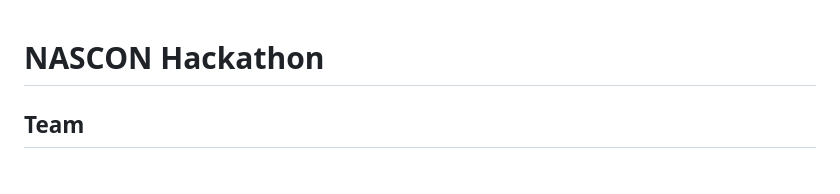
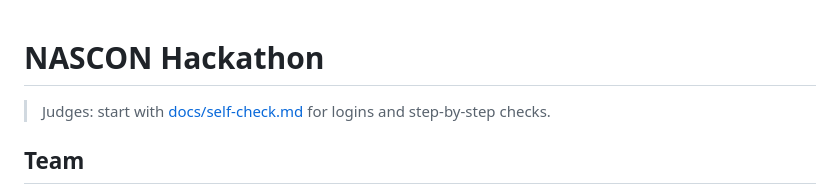
Before and after one commit to saadhtiwana/hackathon, a Markdown page: README.md, the part around the change. GitHub-like rendering.

Commit message:
docs: self-check with logins and test steps

```diff
--- a/README.md
+++ b/README.md
@@ -1,4 +1,6 @@
 # NASCON Hackathon
+
+> Judges: start with [docs/self-check.md](docs/self-check.md) for logins and step-by-step checks.
 
 ## Team
 
```
Also changed, not shown: docs/self-check.md (added, +66 -0 lines).
